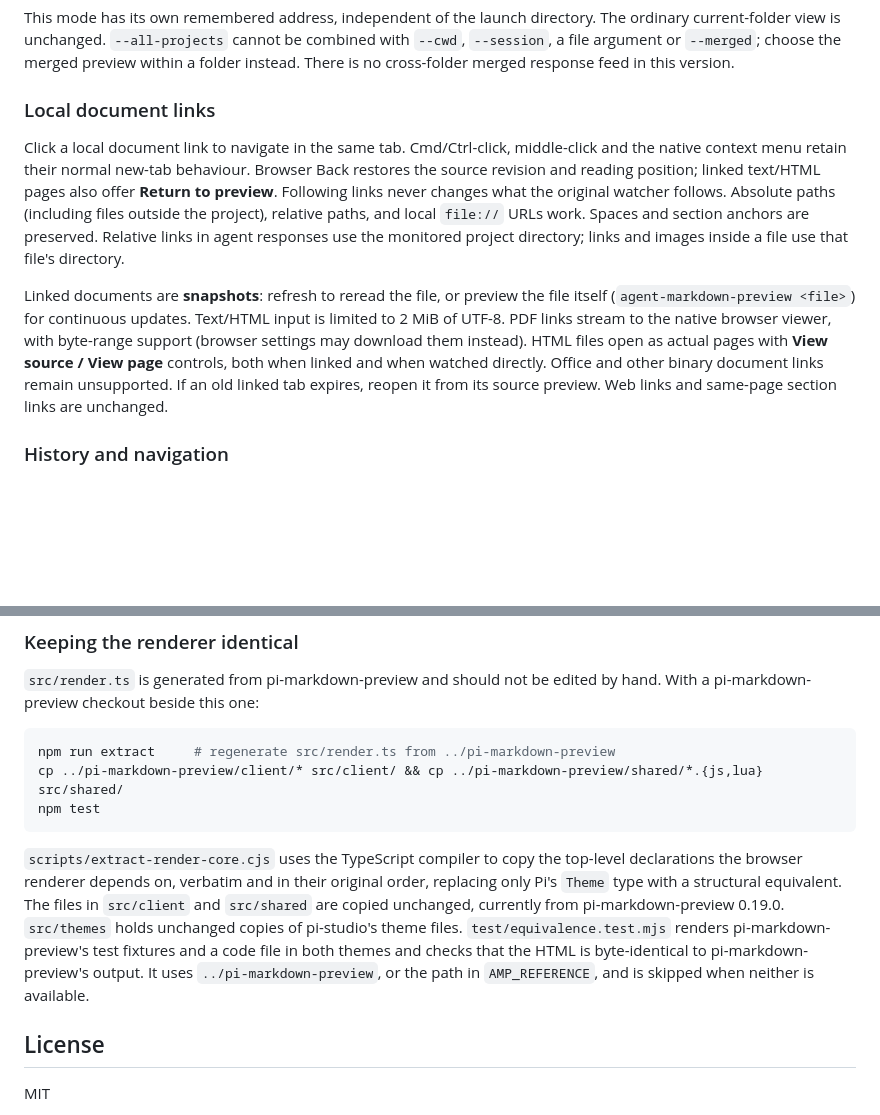
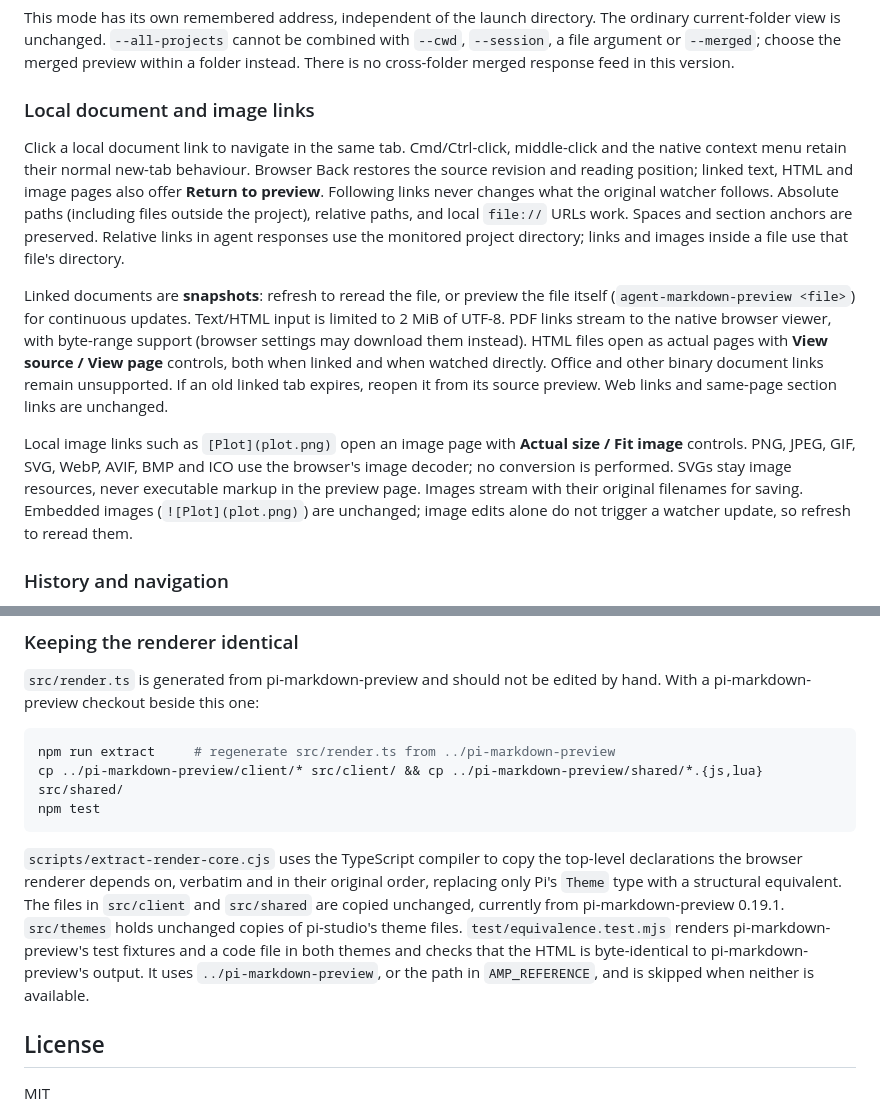
Before and after one commit to omaclaren/agent-markdown-preview, a Markdown page: README.md, 2 parts joined by grey strips. Rendered like a GitHub page; blank space fills up the shorter version.

Commit message:
Release v0.3.1: fix local image links

````diff
--- a/README.md
+++ b/README.md
@@ -95,11 +95,13 @@ The same three-day activity window applies, with up to eight sessions per agent
 
 This mode has its own remembered address, independent of the launch directory. The ordinary current-folder view is unchanged. `--all-projects` cannot be combined with `--cwd`, `--session`, a file argument or `--merged`; choose the merged preview within a folder instead. There is no cross-folder merged response feed in this version.
 
-### Local document links
+### Local document and image links
 
-Click a local document link to navigate in the same tab. Cmd/Ctrl-click, middle-click and the native context menu retain their normal new-tab behaviour. Browser Back restores the source revision and reading position; linked text/HTML pages also offer **Return to preview**. Following links never changes what the original watcher follows. Absolute paths (including files outside the project), relative paths, and local `file://` URLs work. Spaces and section anchors are preserved. Relative links in agent responses use the monitored project directory; links and images inside a file use that file's directory.
+Click a local document link to navigate in the same tab. Cmd/Ctrl-click, middle-click and the native context menu retain their normal new-tab behaviour. Browser Back restores the source revision and reading position; linked text, HTML and image pages also offer **Return to preview**. Following links never changes what the original watcher follows. Absolute paths (including files outside the project), relative paths, and local `file://` URLs work. Spaces and section anchors are preserved. Relative links in agent responses use the monitored project directory; links and images inside a file use that file's directory.
 
 Linked documents are **snapshots**: refresh to reread the file, or preview the file itself (`agent-markdown-preview <file>`) for continuous updates. Text/HTML input is limited to 2 MiB of UTF-8. PDF links stream to the native browser viewer, with byte-range support (browser settings may download them instead). HTML files open as actual pages with **View source / View page** controls, both when linked and when watched directly. Office and other binary document links remain unsupported. If an old linked tab expires, reopen it from its source preview. Web links and same-page section links are unchanged.
+
+Local image links such as `[Plot](plot.png)` open an image page with **Actual size / Fit image** controls. PNG, JPEG, GIF, SVG, WebP, AVIF, BMP and ICO use the browser's image decoder; no conversion is performed. SVGs stay image resources, never executable markup in the preview page. Images stream with their original filenames for saving. Embedded images (`![Plot](plot.png)`) are unchanged; image edits alone do not trigger a watcher update, so refresh to reread them.
 
 ### History and navigation
 
@@ -183,7 +185,7 @@ cp ../pi-markdown-preview/client/* src/client/ && cp ../pi-markdown-preview/shar
 npm test
 ```
 
-`scripts/extract-render-core.cjs` uses the TypeScript compiler to copy the top-level declarations the browser renderer depends on, verbatim and in their original order, replacing only Pi's `Theme` type with a structural equivalent. The files in `src/client` and `src/shared` are copied unchanged, currently from pi-markdown-preview 0.19.0. `src/themes` holds unchanged copies of pi-studio's theme files. `test/equivalence.test.mjs` renders pi-markdown-preview's test fixtures and a code file in both themes and checks that the HTML is byte-identical to pi-markdown-preview's output. It uses `../pi-markdown-preview`, or the path in `AMP_REFERENCE`, and is skipped when neither is available.
+`scripts/extract-render-core.cjs` uses the TypeScript compiler to copy the top-level declarations the browser renderer depends on, verbatim and in their original order, replacing only Pi's `Theme` type with a structural equivalent. The files in `src/client` and `src/shared` are copied unchanged, currently from pi-markdown-preview 0.19.1. `src/themes` holds unchanged copies of pi-studio's theme files. `test/equivalence.test.mjs` renders pi-markdown-preview's test fixtures and a code file in both themes and checks that the HTML is byte-identical to pi-markdown-preview's output. It uses `../pi-markdown-preview`, or the path in `AMP_REFERENCE`, and is skipped when neither is available.
 
 ## License
 
````
Also changed, not shown: screenshots/image-preview.png (added), 7 other files.
